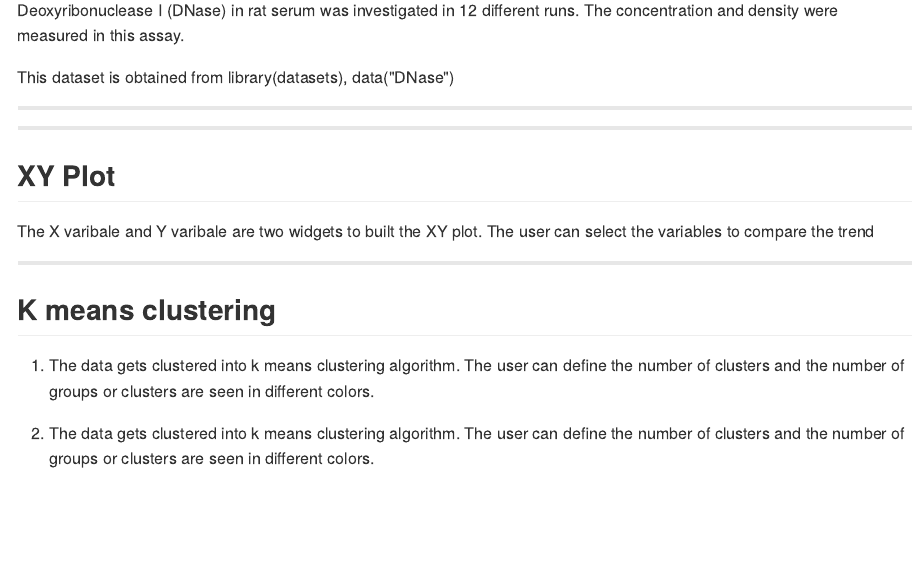
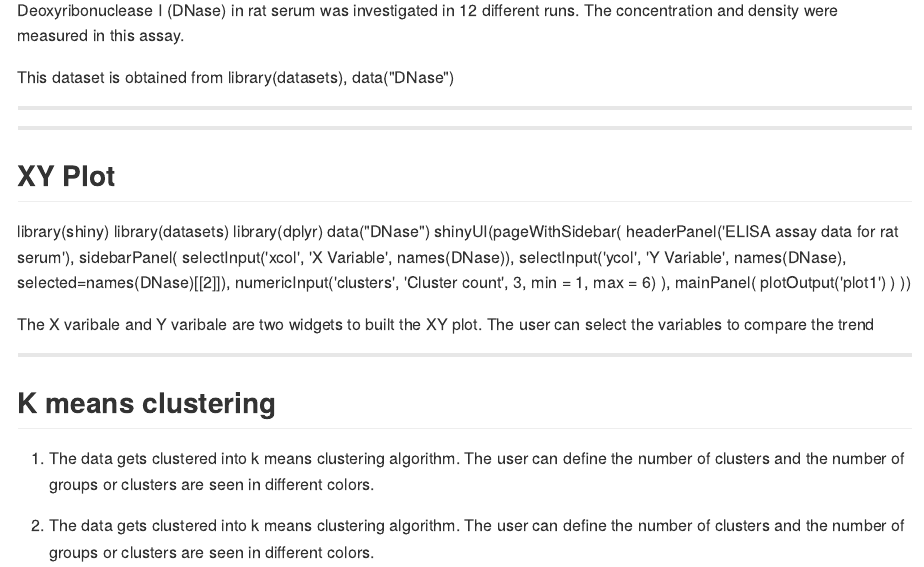
Before and after one commit to Niru4/slidify, an R Markdown document (index.Rmd): the page in a window 1100 px wide, from 270 px down. The pictures show the output file index.md that the author committed with the source, drawn offline in the style of GitHub.

Commit message:
publishing deck

```diff
--- a/index.Rmd
+++ b/index.Rmd
@@ -8,7 +8,9 @@ highlighter : highlight.js  # {highlight.js, prettify, highlight}
 hitheme     : tomorrow      #
 widgets     : []            # {mathjax, quiz, bootstrap}
 mode        : selfcontained # {standalone, draft}
-
+github:
+ user: Niru4
+ repo: slidifydemo
 ---
 
 ## My slidfy Project
@@ -31,6 +33,24 @@ This dataset is obtained from library(datasets), data("DNase")
 
 ---
 ## XY Plot
+library(shiny)
+library(datasets)
+library(dplyr)
+data("DNase")
+shinyUI(pageWithSidebar(
+  headerPanel('ELISA assay data for rat serum'),
+  sidebarPanel(
+    selectInput('xcol', 'X Variable', names(DNase)),
+    selectInput('ycol', 'Y Variable', names(DNase),
+                selected=names(DNase)[[2]]),
+    numericInput('clusters', 'Cluster count', 3,
+                 min = 1, max = 6)
+  ),
+  mainPanel(
+    plotOutput('plot1')
+  )
+))
+
 The X varibale and Y varibale are two widgets to built the XY plot.  The user can select the variables to compare the trend
 
 ---
```
Also changed, not shown: index.html, index.md.
